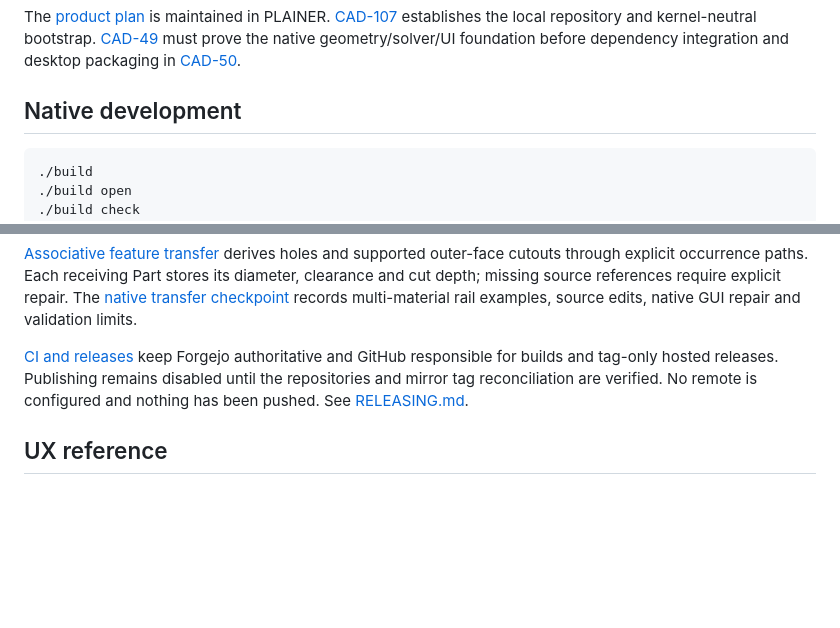
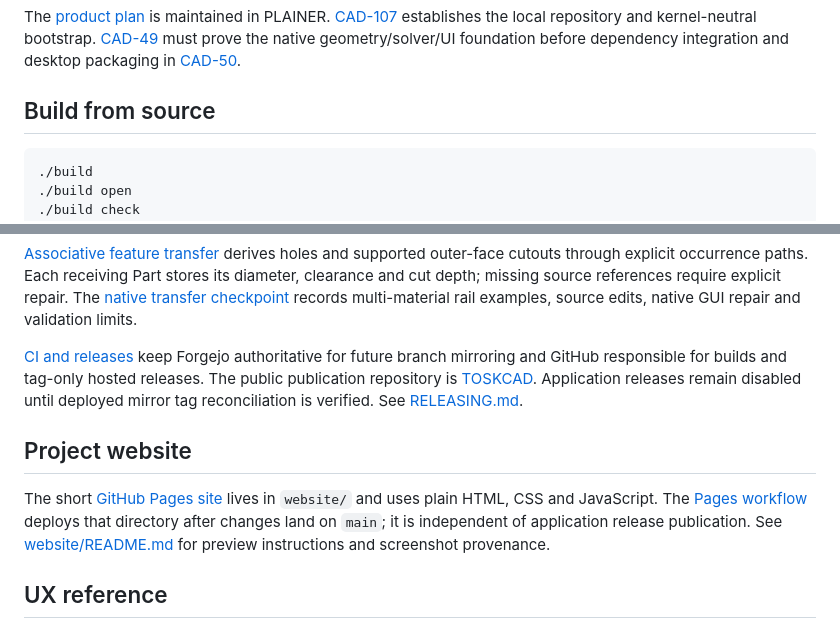
Before and after one commit to kellertobias/TOSKCAD, a Markdown page: README.md, 2 parts joined by grey strips. GitHub-like rendering; blank space fills up the shorter version.

Commit message:
feat(web): add ToskCAD project page and illustrated README

````diff
--- a/README.md
+++ b/README.md
@@ -6,7 +30,7 @@ An open-source native parametric CAD application planned for macOS, Windows and
 
 The [product plan](https://plans.tokenet.de/CAD/48) is maintained in PLAINER. [CAD-107](https://plans.tokenet.de/CAD/107) establishes the local repository and kernel-neutral bootstrap. [CAD-49](https://plans.tokenet.de/CAD/49) must prove the native geometry/solver/UI foundation before dependency integration and desktop packaging in [CAD-50](https://plans.tokenet.de/CAD/50).
 
-## Native development
+## Build from source
 
 ```sh
 ./build
@@ -31,7 +55,11 @@ The [symbol checkpoint](docs/verification/native-symbols-2026-10-29.md) records
 
 [Associative feature transfer](docs/architecture/0021-associative-feature-transfer.md) derives holes and supported outer-face cutouts through explicit occurrence paths. Each receiving Part stores its diameter, clearance and cut depth; missing source references require explicit repair. The [native transfer checkpoint](docs/verification/native-feature-transfer-2026-10-28.md) records multi-material rail examples, source edits, native GUI repair and validation limits.
 
-[CI and releases](.github/workflows/release.yml) keep Forgejo authoritative and GitHub responsible for builds and tag-only hosted releases. Publishing remains disabled until the repositories and mirror tag reconciliation are verified. No remote is configured and nothing has been pushed. See [RELEASING.md](docs/RELEASING.md).
+[CI and releases](.github/workflows/release.yml) keep Forgejo authoritative for future branch mirroring and GitHub responsible for builds and tag-only hosted releases. The public publication repository is [TOSKCAD](https://github.com/kellertobias/TOSKCAD). Application releases remain disabled until deployed mirror tag reconciliation is verified. See [RELEASING.md](docs/RELEASING.md).
+
+## Project website
+
+The short [GitHub Pages site](https://kellertobias.github.io/TOSKCAD/) lives in `website/` and uses plain HTML, CSS and JavaScript. The [Pages workflow](.github/workflows/pages.yml) deploys that directory after changes land on `main`; it is independent of application release publication. See [website/README.md](website/README.md) for preview instructions and screenshot provenance.
 
 ## UX reference
 
````
Also changed, not shown: other parts of README.md (+25 -1 lines), website/README.md (added, +18 -0 lines), website/assets/drawings.png (added), website/assets/icon.png (added), website/assets/model.png (added), website/assets/parameters.png (added), 6 other files.
